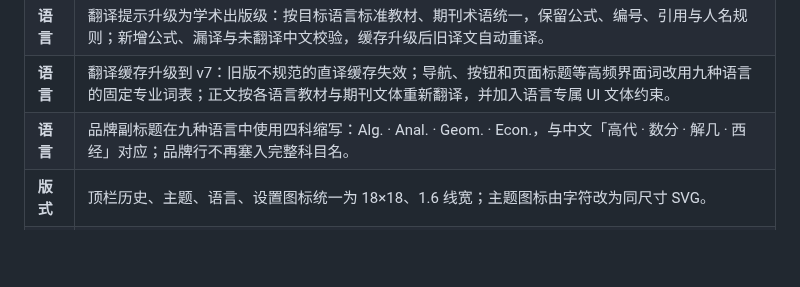
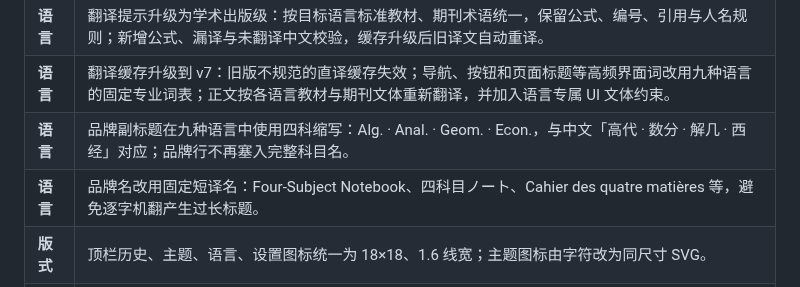
Before and after one commit to lanzaihua/lanzaihua.github.io, a Markdown page: README.md, the part around one of its changes. Rendered like a GitHub page; blank space fills up the shorter version.

```diff
--- a/README.md
+++ b/README.md
@@ -140,6 +140,7 @@
 | **语言** | 翻译提示升级为学术出版级：按目标语言标准教材、期刊术语统一，保留公式、编号、引用与人名规则；新增公式、漏译与未翻译中文校验，缓存升级后旧译文自动重译。 |
 | **语言** | 翻译缓存升级到 v7：旧版不规范的直译缓存失效；导航、按钮和页面标题等高频界面词改用九种语言的固定专业词表；正文按各语言教材与期刊文体重新翻译，并加入语言专属 UI 文体约束。 |
 | **语言** | 品牌副标题在九种语言中使用四科缩写：Alg. · Anal. · Geom. · Econ.，与中文「高代 · 数分 · 解几 · 西经」对应；品牌行不再塞入完整科目名。 |
+| **语言** | 品牌名改用固定短译名：Four-Subject Notebook、四科目ノート、Cahier des quatre matières 等，避免逐字机翻产生过长标题。 |
 | **版式** | 顶栏历史、主题、语言、设置图标统一为 18×18、1.6 线宽；主题图标由字符改为同尺寸 SVG。 |
 | **版式** | 桌面端展开的错题详情按内容分栏：纯文字标准解答与详细解析并排；含公式时自动通栏，避免长公式挤进另一列。正文取消固定字符宽度上限，右侧不再空出一大片。 |
 | **版式** | 全站顶部提示压缩为一行，加「LOCAL FIRST」标签；笔记库空状态增加纸张预览，右侧不再空置。 |
```
Also changed, not shown: other parts of README.md (+1 -1 lines).
